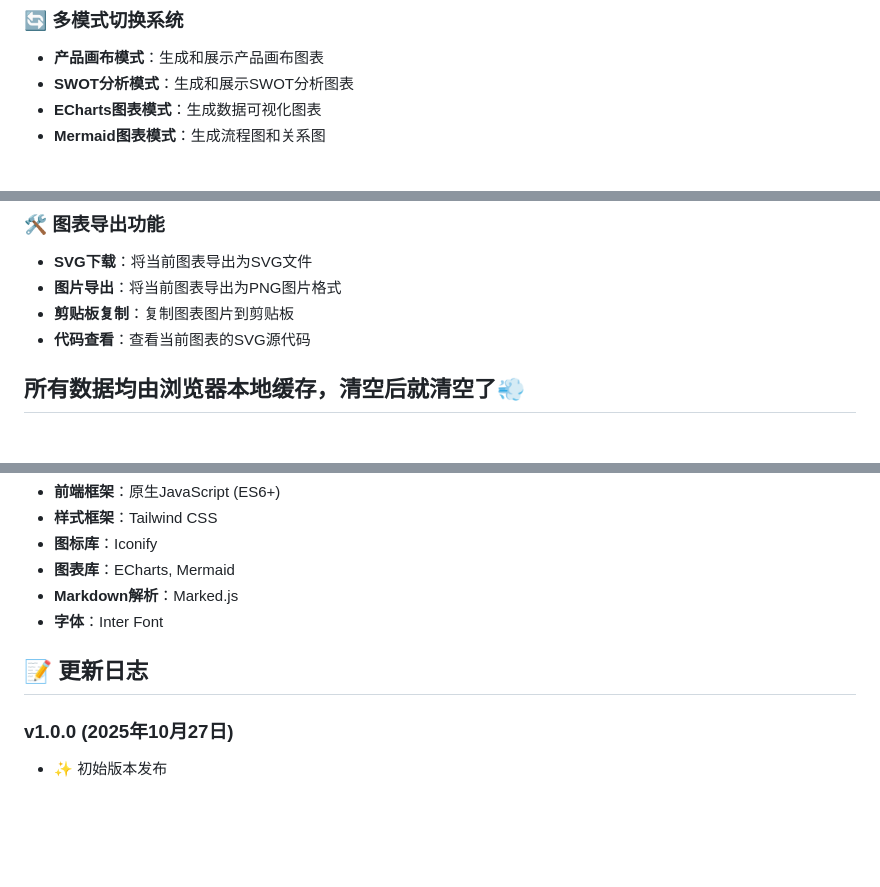
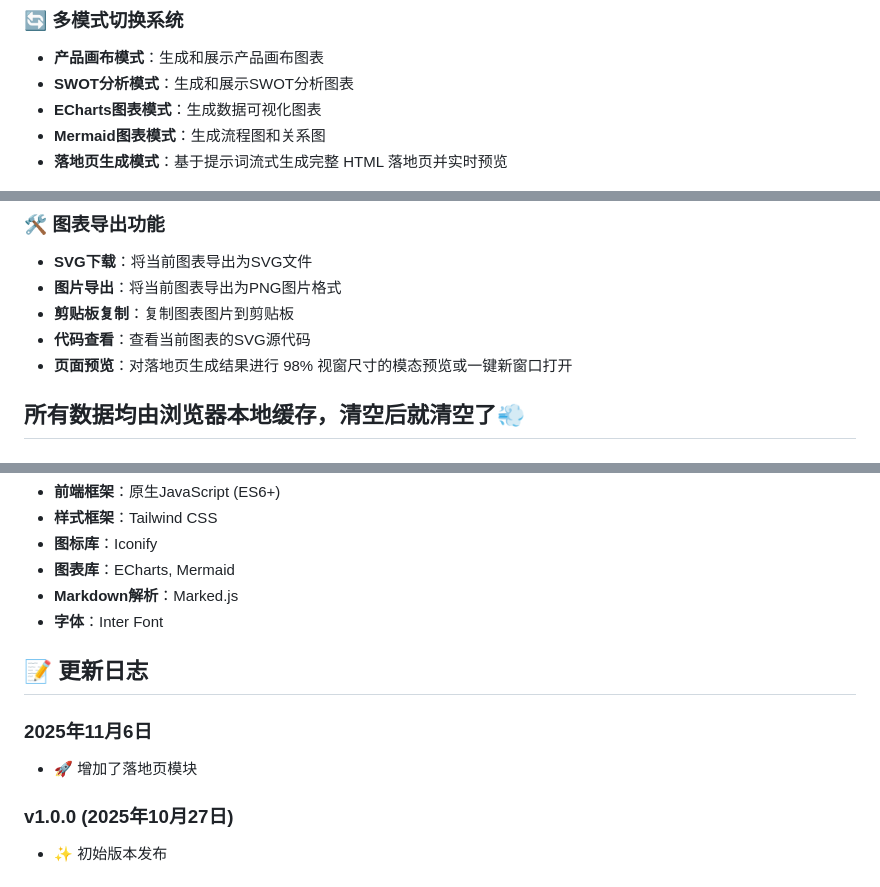
Before and after one commit to shixixiyue/pmtools, a Markdown page: README.md, 3 parts joined by grey strips. GitHub-like rendering; blank space fills up the shorter version.

```diff
--- a/README.md
+++ b/README.md
@@ -12,6 +12,7 @@
 - **SWOT分析模式**：生成和展示SWOT分析图表
 - **ECharts图表模式**：生成数据可视化图表
 - **Mermaid图表模式**：生成流程图和关系图
+- **落地页生成模式**：基于提示词流式生成完整 HTML 落地页并实时预览
 
 ![](/设计/images/mermaid.jpeg)
 ![](/设计/images/echart.jpeg)
@@ -37,6 +39,7 @@
 - **图片导出**：将当前图表导出为PNG图片格式
 - **剪贴板复制**：复制图表图片到剪贴板
 - **代码查看**：查看当前图表的SVG源代码
+- **页面预览**：对落地页生成结果进行 98% 视窗尺寸的模态预览或一键新窗口打开
 
 ## **所有数据均由浏览器本地缓存，清空后就清空了💨**
 
@@ -194,6 +200,9 @@ SWOT分析模式帮助您评估项目的优势、劣势、机会和威胁：
 
 ## 📝 更新日志
 
+### 2025年11月6日
+- 🚀 增加了落地页模块
+
 ### v1.0.0 (2025年10月27日)
 - ✨ 初始版本发布
 
```
Also changed, not shown: other parts of README.md (+8 -4 lines), 设计/images/onepage.png (added).
